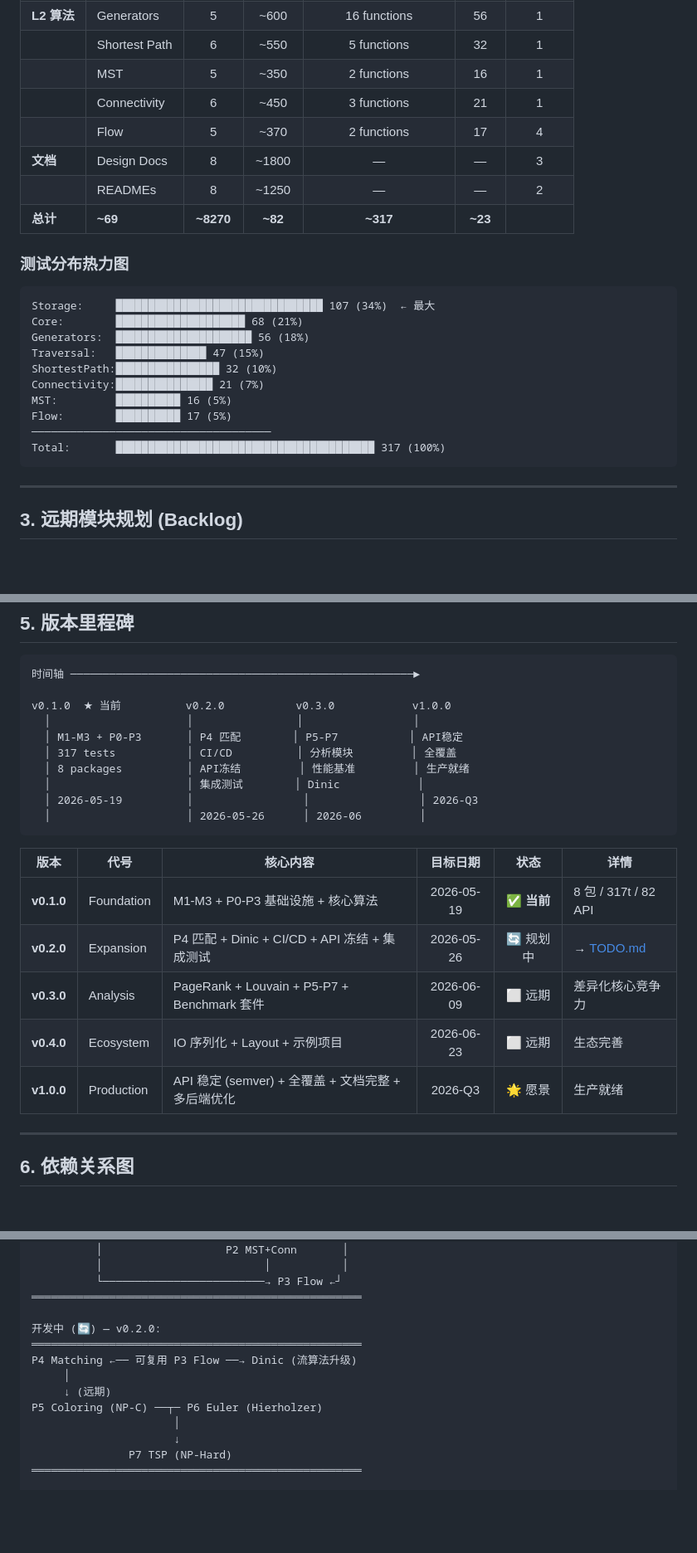
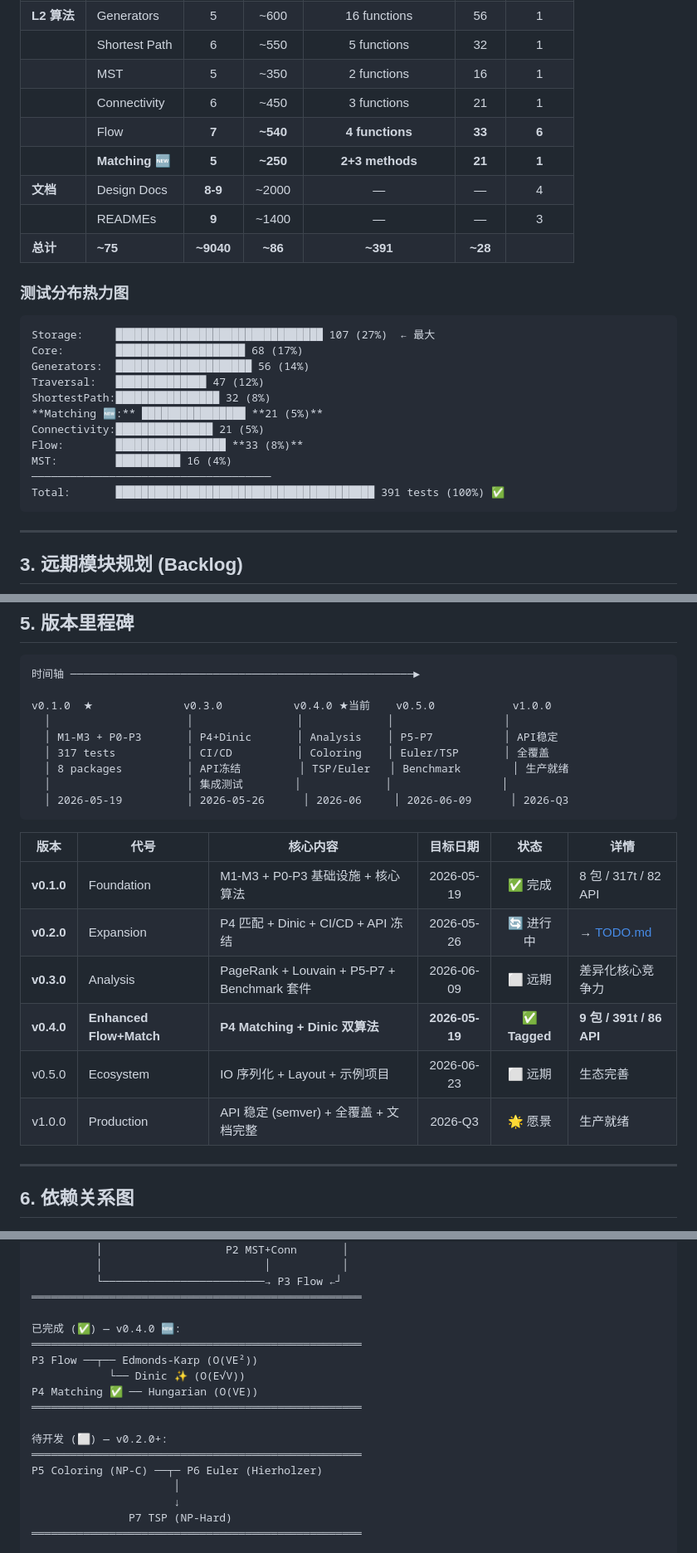
Before and after one commit to morning-start/mbtgraph, a Markdown page: docs/ROADMAP.md, 3 parts joined by grey strips. Shown at 83% size. GitHub-like rendering; blank space fills up the shorter version.

````diff
--- a/docs/ROADMAP.md
+++ b/docs/ROADMAP.md
@@ -159,24 +179,26 @@ Phase 4: 生态完善       ░░░░░░░░░░░░░░░░░
 | | Shortest Path | 6 | ~550 | 5 functions | 32 | 1 |
 | | MST | 5 | ~350 | 2 functions | 16 | 1 |
 | | Connectivity | 6 | ~450 | 3 functions | 21 | 1 |
-| | Flow | 5 | ~370 | 2 functions | 17 | 4 |
-| **文档** | Design Docs | 8 | ~1800 | — | — | 3 |
-| | READMEs | 8 | ~1250 | — | — | 2 |
-| **总计** | **~69** | **~8270** | **~82** | **~317** | **~23** |
+| | Flow | **7** | **~540** | **4 functions** | **33** | **6** |
+| | **Matching 🆕** | **5** | **~250** | **2+3 methods** | **21** | **1** |
+| **文档** | Design Docs | **8-9** | ~2000 | — | — | 4 |
+| | READMEs | **9** | ~1400 | — | — | 3 |
+| **总计** | **~75** | **~9040** | **~86** | **~391** | **~28** |
 
 ### 测试分布热力图
 
 ```
-Storage:     ████████████████████████████████ 107 (34%)  ← 最大
-Core:        ████████████████████ 68 (21%)
-Generators:  █████████████████████ 56 (18%)
-Traversal:   ██████████████ 47 (15%)
-ShortestPath:████████████████ 32 (10%)
-Connectivity:███████████████ 21 (7%)
-MST:         ██████████ 16 (5%)
-Flow:        ██████████ 17 (5%)
+Storage:     ████████████████████████████████ 107 (27%)  ← 最大
+Core:        ████████████████████ 68 (17%)
+Generators:  █████████████████████ 56 (14%)
+Traversal:   ██████████████ 47 (12%)
+ShortestPath:████████████████ 32 (8%)
+**Matching 🆕:** ████████████████ **21 (5%)**
+Connectivity:███████████████ 21 (5%)
+Flow:        █████████████████ **33 (8%)**
+MST:         ██████████ 16 (4%)
 ─────────────────────────────────────
-Total:       ████████████████████████████████████████ 317 (100%)
+Total:       ████████████████████████████████████████ 391 tests (100%) ✅
 ```
 
 ---
@@ -261,23 +283,23 @@ Total:       ██████████████████████
 ```
 时间轴 ─────────────────────────────────────────────────────►
 
-v0.1.0  ★ 当前          v0.2.0           v0.3.0            v1.0.0
-  │                     │                │                 │
-  │ M1-M3 + P0-P3       │ P4 匹配        │ P5-P7           │ API稳定
-  │ 317 tests           │ CI/CD          │ 分析模块         │ 全覆盖
-  │ 8 packages          │ API冻结         │ 性能基准         │ 生产就绪
-  │                     │ 集成测试        │ Dinic            │
-  │ 2026-05-19          │                 │                 │ 2026-Q3
-  │                     │ 2026-05-26      │ 2026-06         │
+v0.1.0  ★              v0.3.0           v0.4.0 ★当前    v0.5.0            v1.0.0
+  │                     │                │             │                 │
+  │ M1-M3 + P0-P3       │ P4+Dinic       │ Analysis    │ P5-P7           │ API稳定
+  │ 317 tests           │ CI/CD          │ Coloring    │ Euler/TSP       │ 全覆盖
+  │ 8 packages          │ API冻结         │ TSP/Euler   │ Benchmark        │ 生产就绪
+  │                     │ 集成测试        │             │                 │
+  │ 2026-05-19          │ 2026-05-26      │ 2026-06     │ 2026-06-09      │ 2026-Q3
 ```
 
 | 版本 | 代号 | 核心内容 | 目标日期 | 状态 | 详情 |
 |:----:|------|---------|:--------:|:----:|------|
-| **v0.1.0** | Foundation | M1-M3 + P0-P3 基础设施 + 核心算法 | 2026-05-19 | ✅ **当前** | 8 包 / 317t / 82 API |
-| **v0.2.0** | Expansion | P4 匹配 + Dinic + CI/CD + API 冻结 + 集成测试 | 2026-05-26 | 🔄 规划中 | → [TODO.md](./TODO.md) |
+| **v0.1.0** | Foundation | M1-M3 + P0-P3 基础设施 + 核心算法 | 2026-05-19 | ✅ 完成 | 8 包 / 317t / 82 API |
+| **v0.2.0** | Expansion | P4 匹配 + Dinic + CI/CD + API 冻结 | 2026-05-26 | 🔄 进行中 | → [TODO.md](./TODO.md) |
 | **v0.3.0** | Analysis | PageRank + Louvain + P5-P7 + Benchmark 套件 | 2026-06-09 | ⬜ 远期 | 差异化核心竞争力 |
-| **v0.4.0** | Ecosystem | IO 序列化 + Layout + 示例项目 | 2026-06-23 | ⬜ 远期 | 生态完善 |
-| **v1.0.0** | Production | API 稳定 (semver) + 全覆盖 + 文档完整 + 多后端优化 | 2026-Q3 | 🌟 愿景 | 生产就绪 |
+| **v0.4.0** | **Enhanced Flow+Match** | **P4 Matching + Dinic 双算法** | **2026-05-19** | **✅ Tagged** | **9 包 / 391t / 86 API** |
+| v0.5.0 | Ecosystem | IO 序列化 + Layout + 示例项目 | 2026-06-23 | ⬜ 远期 | 生态完善 |
+| v1.0.0 | Production | API 稳定 (semver) + 全覆盖 + 文档完整 | 2026-Q3 | 🌟 愿景 | 生产就绪 |
 
 ---
 
@@ -300,11 +322,15 @@ M1 Core ─┬─ M2 Storage ── M3 Traversal
           └─────────────────────────→ P3 Flow ←┘
 ═══════════════════════════════════════════════════
 
-开发中 (🔄) — v0.2.0:
+已完成 (✅) — v0.4.0 🆕:
 ═══════════════════════════════════════════════════
-P4 Matching ←── 可复用 P3 Flow ──→ Dinic (流算法升级)
-     │
-     ↓ (远期)
+P3 Flow ──┬── Edmonds-Karp (O(VE²))
+            └── Dinic ✨ (O(E√V))
+P4 Matching ✅ ── Hungarian (O(VE))
+═══════════════════════════════════════════════════
+
+待开发 (⬜) — v0.2.0+:
+═══════════════════════════════════════════════════
 P5 Coloring (NP-C) ──┬─ P6 Euler (Hierholzer)
                       │
                       ↓
````
Also changed, not shown: other parts of docs/ROADMAP.md (+48 -25 lines), docs/TODO.md (+152 -138 lines).
